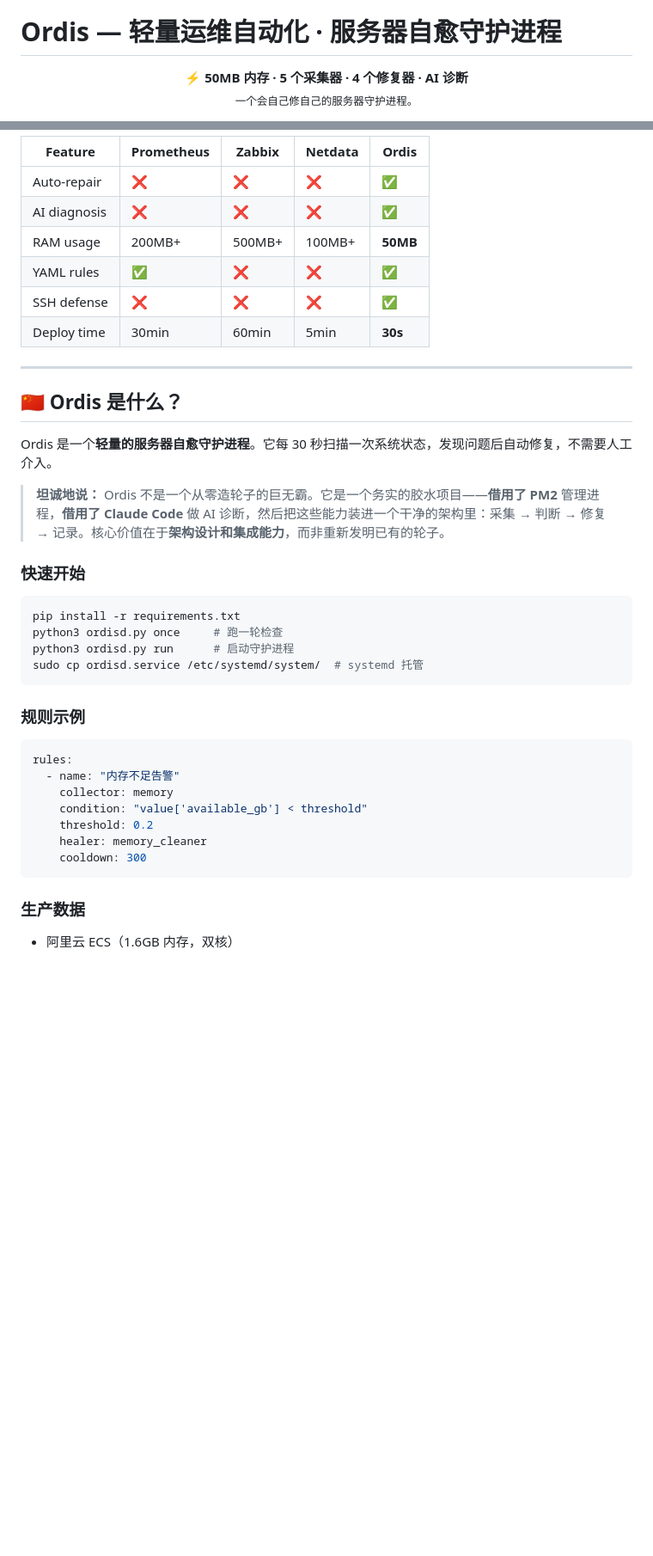
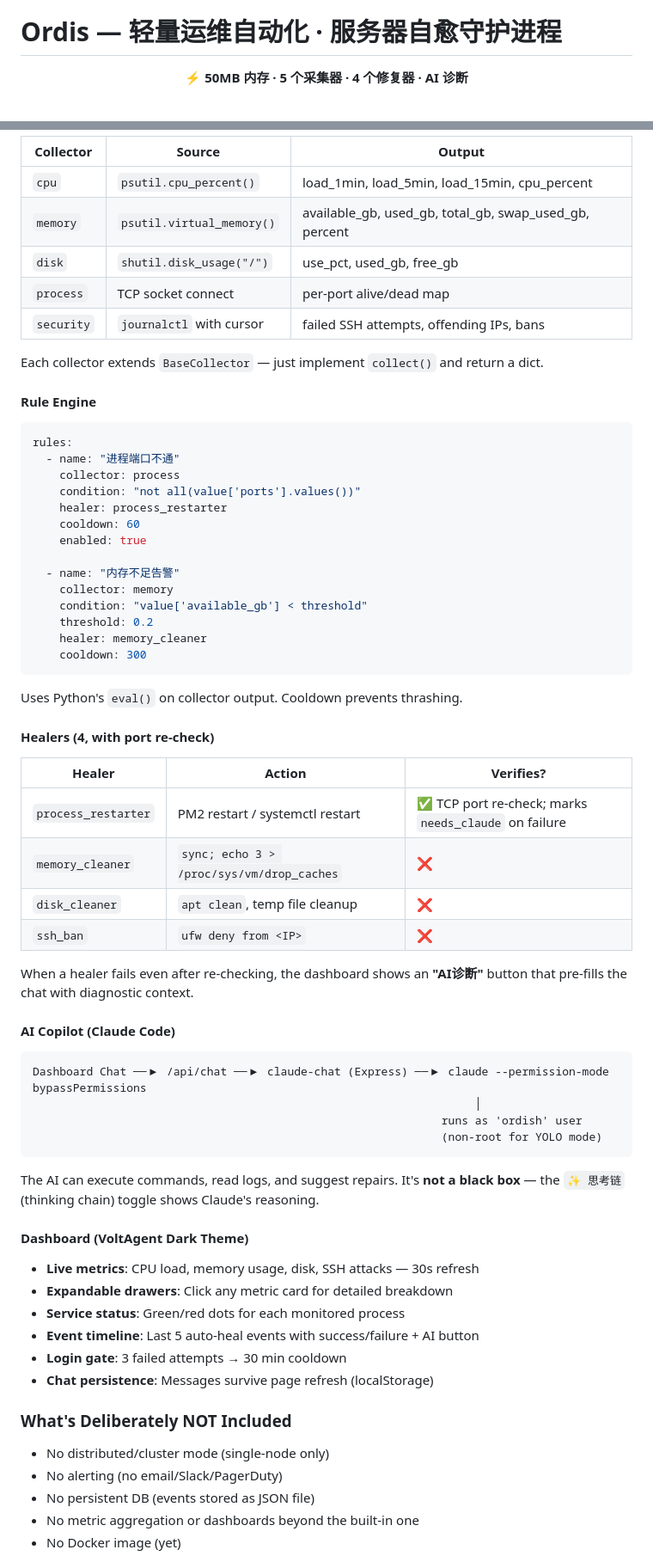
Before and after one commit to laojingaoshou-lab/ordis, a Markdown page: README.md, 2 parts joined by grey strips. Shown at 86% size. Rendered like a GitHub page; blank space fills up the shorter version.

Commit message:
docs: detailed bilingual README with demo status, architecture deep dive

````diff
--- a/README.md
+++ b/README.md
@@ -5,7 +5,7 @@
 # Ordis — 轻量运维自动化 · 服务器自愈守护进程
 
 <p align="center">
-  <strong>⚡ 50MB 内存 · 5 个采集器 · 4 个修复器 · AI 诊断</strong><br>
-  <sub>一个会自己修自己的服务器守护进程。</sub>
+  <strong>⚡ 50MB 内存 · 5 个采集器 · 4 个修复器 · AI 诊断</strong>
 </p>
+
 <p align="center">
@@ -84,34 +71,25 @@ Ordis Daemon (30s loop)
 
-| Feature | Prometheus | Zabbix | Netdata | **Ordis** |
-|---------|-----------|--------|---------|-----------|
-| Auto-repair | ❌ | ❌ | ❌ | ✅ |
-| AI diagnosis | ❌ | ❌ | ❌ | ✅ |
-| RAM usage | 200MB+ | 500MB+ | 100MB+ | **50MB** |
-| YAML rules | ✅ | ❌ | ❌ | ✅ |
-| SSH defense | ❌ | ❌ | ❌ | ✅ |
-| Deploy time | 30min | 60min | 5min | **30s** |
+| Collector | Source | Output |
+|-----------|--------|--------|
+| `cpu` | `psutil.cpu_percent()` | load_1min, load_5min, load_15min, cpu_percent |
+| `memory` | `psutil.virtual_memory()` | available_gb, used_gb, total_gb, swap_used_gb, percent |
+| `disk` | `shutil.disk_usage("/")` | use_pct, used_gb, free_gb |
+| `process` | TCP socket connect | per-port alive/dead map |
+| `security` | `journalctl` with cursor | failed SSH attempts, offending IPs, bans |
 
----
+Each collector extends `BaseCollector` — just implement `collect()` and return a dict.
 
-## 🇨🇳 Ordis 是什么？
-
-Ordis 是一个**轻量的服务器自愈守护进程**。它每 30 秒扫描一次系统状态，发现问题后自动修复，不需要人工介入。
-
-> **坦诚地说：** Ordis 不是一个从零造轮子的巨无霸。它是一个务实的胶水项目——**借用了 PM2** 管理进程，**借用了 Claude Code** 做 AI 诊断，然后把这些能力装进一个干净的架构里：采集 → 判断 → 修复 → 记录。核心价值在于**架构设计和集成能力**，而非重新发明已有的轮子。
-
-### 快速开始
-
-```bash
-pip install -r requirements.txt
-python3 ordisd.py once     # 跑一轮检查
-python3 ordisd.py run      # 启动守护进程
-sudo cp ordisd.service /etc/systemd/system/  # systemd 托管
-```
-
-### 规则示例
+#### Rule Engine
 
 ```yaml
 rules:
+  - name: "进程端口不通"
+    collector: process
+    condition: "not all(value['ports'].values())"
+    healer: process_restarter
+    cooldown: 60
+    enabled: true
+
   - name: "内存不足告警"
     collector: memory
     condition: "value['available_gb'] < threshold"
@@ -120,6 +98,44 @@ rules:
     cooldown: 300
 ```
 
-### 生产数据
+Uses Python's `eval()` on collector output. Cooldown prevents thrashing.
 
-- 阿里云 ECS（1.6GB 内存，双核）
+#### Healers (4, with port re-check)
+
+| Healer | Action | Verifies? |
+|--------|--------|-----------|
+| `process_restarter` | PM2 restart / systemctl restart | ✅ TCP port re-check; marks `needs_claude` on failure |
+| `memory_cleaner` | `sync; echo 3 > /proc/sys/vm/drop_caches` | ❌ |
+| `disk_cleaner` | `apt clean`, temp file cleanup | ❌ |
+| `ssh_ban` | `ufw deny from <IP>` | ❌ |
+
+When a healer fails even after re-checking, the dashboard shows an **"AI诊断"** button that pre-fills the chat with diagnostic context.
+
+#### AI Copilot (Claude Code)
+
+```
+Dashboard Chat ──▶ /api/chat ──▶ claude-chat (Express) ──▶ claude --permission-mode bypassPermissions
+                                                                  │
+                                                             runs as 'ordish' user
+                                                             (non-root for YOLO mode)
+```
+
+The AI can execute commands, read logs, and suggest repairs. It's **not a black box** — the `✨ 思考链` (thinking chain) toggle shows Claude's reasoning.
+
+#### Dashboard (VoltAgent Dark Theme)
+
+- **Live metrics**: CPU load, memory usage, disk, SSH attacks — 30s refresh
+- **Expandable drawers**: Click any metric card for detailed breakdown
+- **Service status**: Green/red dots for each monitored process
+- **Event timeline**: Last 5 auto-heal events with success/failure + AI button
+- **Login gate**: 3 failed attempts → 30 min cooldown
+- **Chat persistence**: Messages survive page refresh (localStorage)
+
+### What's Deliberately NOT Included
+
+- No distributed/cluster mode (single-node only)
+- No alerting (no email/Slack/PagerDuty)
+- No persistent DB (events stored as JSON file)
+- No metric aggregation or dashboards beyond the built-in one
+- No Docker image (yet)
+
````
Also changed, not shown: other parts of README.md (+140 -53 lines).
